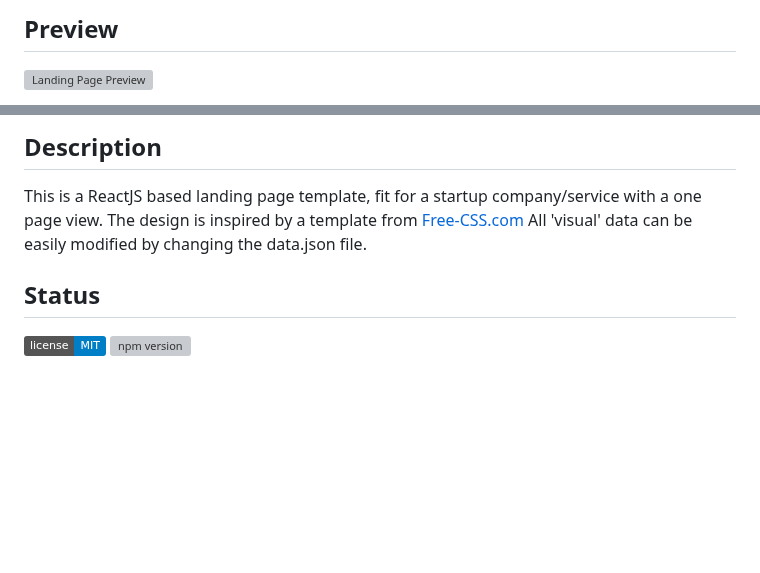
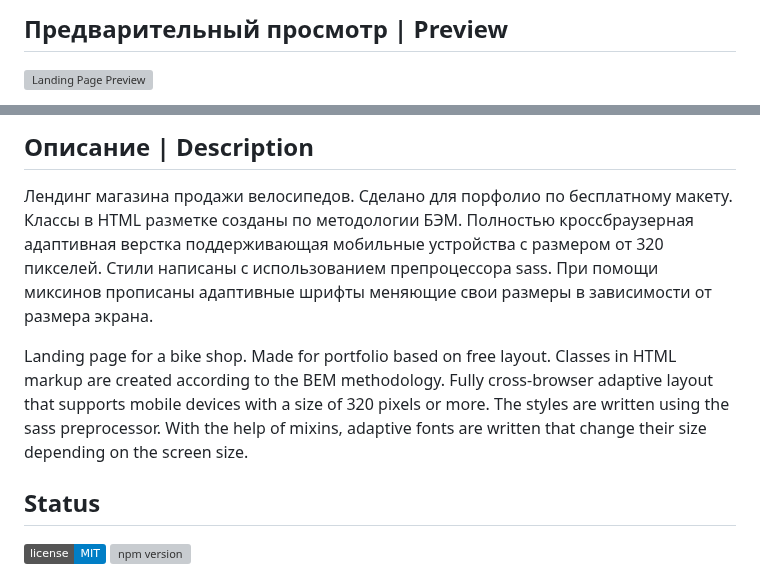
Before and after one commit to DulatYess/Bicycle, a Markdown page: README.md, 2 parts joined by grey strips. Drawn GitHub-style; badges without logos; blank space fills up the shorter version; grey boxes are pictures that could not be loaded.

```diff
--- a/README.md
+++ b/README.md
@@ -2,5 +2,5 @@
 
-## Preview
+## Предварительный просмотр | Preview
 
 [![Landing Page Preview](https://ltdfoto.ru/images/2023/05/14/IZOBRAZENIE_2023-05-14_114415654.png)](https://startbootstrap.github.io/startbootstrap-landing-page/)
 
@@ -8,7 +8,9 @@
 
-## Description
-This is a ReactJS based landing page template, fit for a startup company/service with a one page view. The design is inspired by a template from <a href="https://www.free-css.com/assets/files/free-css-templates/preview/page234/interact/">Free-CSS.com </a>
-All 'visual' data can be easily modified by changing the data.json file.
+## Описание | Description
+
+Лендинг магазина продажи велосипедов. Сделано для порфолио по бесплатному макету. Классы в HTML разметке созданы по методологии БЭМ. Полностью кроссбраузерная адаптивная верстка поддерживающая мобильные устройства с размером от 320 пикселей. Стили написаны с использованием препроцессора sass. При помощи миксинов прописаны адаптивные шрифты меняющие свои размеры в зависимости от размера экрана.
+
+Landing page for a bike shop. Made for portfolio based on free layout. Classes in HTML markup are created according to the BEM methodology. Fully cross-browser adaptive layout that supports mobile devices with a size of 320 pixels or more. The styles are written using the sass preprocessor. With the help of mixins, adaptive fonts are written that change their size depending on the screen size.
 
 ## Status
 
```
Also changed, not shown: other parts of README.md (+2 -2 lines).
